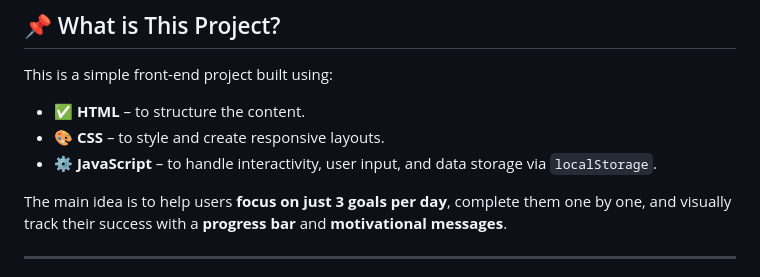
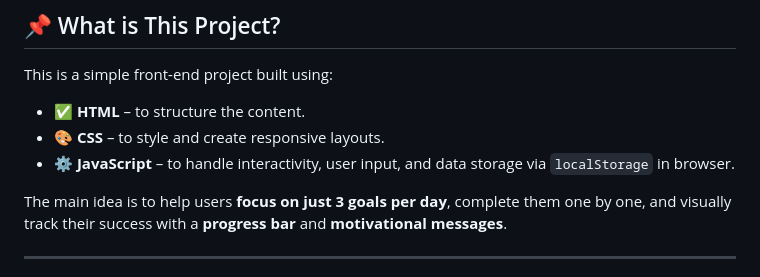
Before and after one commit to sudhanshuverse/focus-on-today, a Markdown page: README.md, the part around the change. Drawn GitHub-style.

```diff
--- a/README.md
+++ b/README.md
@@ -12,7 +12,7 @@ This is a simple front-end project built using:
 
 - ✅ **HTML** – to structure the content.
 - 🎨 **CSS** – to style and create responsive layouts.
-- ⚙️ **JavaScript** – to handle interactivity, user input, and data storage via `localStorage`.
+- ⚙️ **JavaScript** – to handle interactivity, user input, and data storage via `localStorage` in browser.
 
 The main idea is to help users **focus on just 3 goals per day**, complete them one by one, and visually track their success with a **progress bar** and **motivational messages**.
 
```
